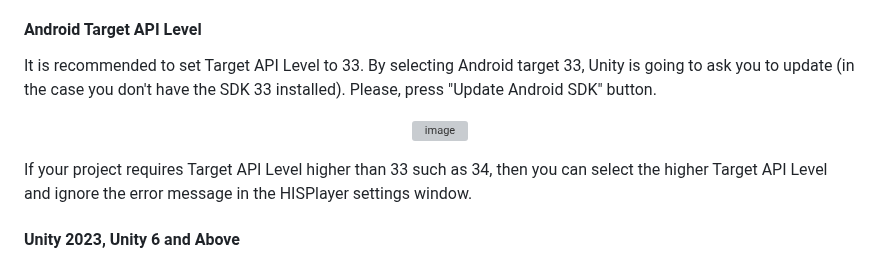
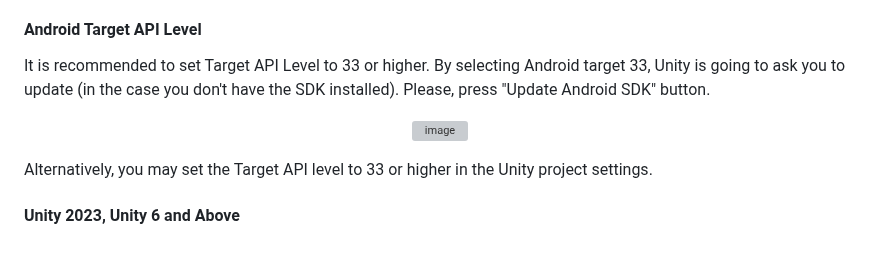
Before and after one commit to HISPlayer/UnityAndroid-SDK, a Markdown page: setup-guide.md, the part around the change. Drawn GitHub-style; grey boxes are pictures that could not be loaded.

```diff
--- a/setup-guide.md
+++ b/setup-guide.md
@@ -73,13 +73,13 @@ Open the window **Tools > HISPlayer** located in the upper side of the screen >
 Setting **"Plugins folder"** will create **mainTemplate.gradle** and **gradleTemplate.properties** in your ProjectRoot\Assets\Plugins\Android. Please make sure you use the correct **mainTemplate.gradle** that is generated from our SDK. If you need to modify it, please make sure the dependencies and configurations from HISPlayer SDK's mainTemplate.gradle exist in your modified gradle file.
 
 #### Android Target API Level
-It is recommended to set Target API Level to 33. By selecting Android target 33, Unity is going to ask you to update (in the case you don't have the SDK 33 installed). Please, press "Update Android SDK" button.
+It is recommended to set Target API Level to 33 or higher. By selecting Android target 33, Unity is going to ask you to update (in the case you don't have the SDK installed). Please, press "Update Android SDK" button.
 
 <p align="center">
 <img width="292" alt="image" src="https://github.com/HISPlayer/UnityAndroid-SDK/assets/47497948/d4cfb0b6-5d5f-4233-bd42-b454ae64925e">
 </p>
 
-If your project requires Target API Level higher than 33 such as 34, then you can select the higher Target API Level and ignore the error message in the HISPlayer settings window.
+Alternatively, you may set the Target API level to 33 or higher in the Unity project settings.
 
 #### Unity 2023, Unity 6 and Above
 If you use Unity 2023, Unity 6 and above with HISPlayer SDK v4.4.0 and below, please set the **Application Entry Point** to **Activity** and **disable GameActivity**. Please go to Edit > Project Settings > Player > Select Android tab > Other Settings > Configuration > Application Entry Point > Select **Activity**.
```
